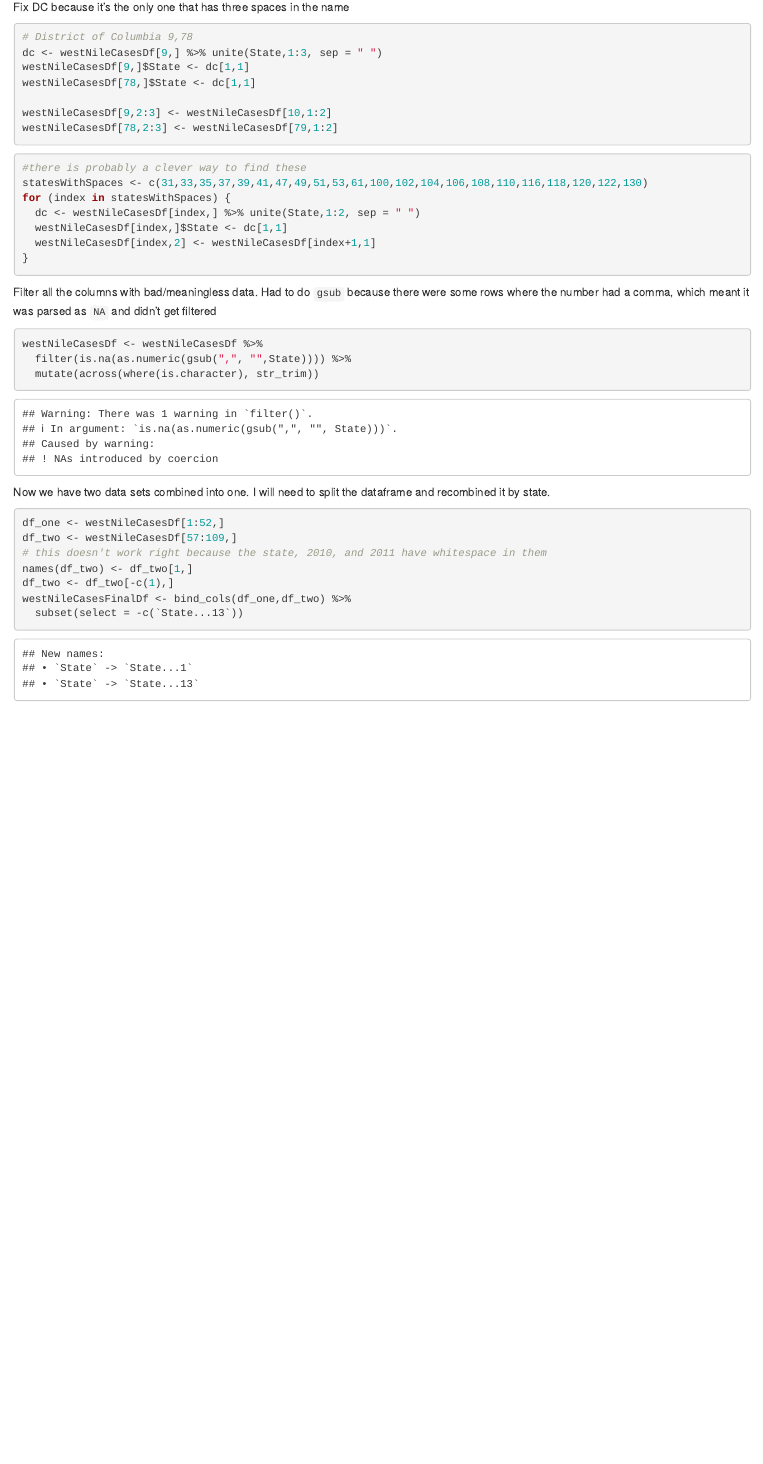
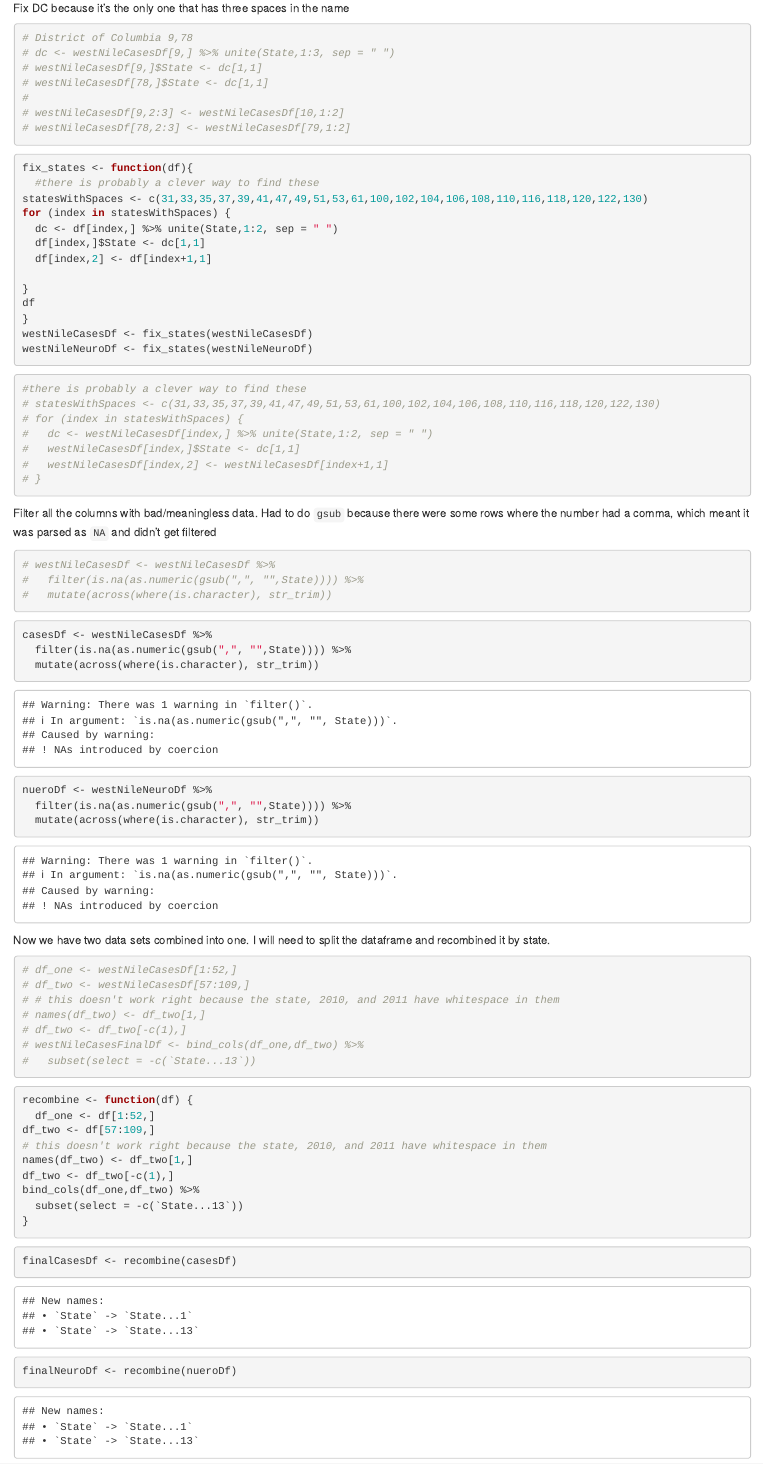
Before and after one commit to nolivercuny/data607, an R Markdown document (project2/datasets/westnile/Project2_westnilevirus.Rmd): the page in a window 1100 px wide, from 1480 px down before the commit and from 1750 px down after it, so that both start at the same text. Rendered offline with R 4.5, knitr and Pandoc, with nearby package versions; drawn as R Markdown's standard HTML page in place of the format the file asks for.

Commit message:
functions

````diff
--- a/project2/datasets/westnile/Project2_westnilevirus.Rmd
+++ b/project2/datasets/westnile/Project2_westnilevirus.Rmd
@@ -60,39 +75,81 @@ westNileCasesDf <- westNileCasesRaw %>%
 Fix DC because it's the only one that has three spaces in the name
 ```{r}
 # District of Columbia 9,78
-dc <- westNileCasesDf[9,] %>% unite(State,1:3, sep = " ")
-westNileCasesDf[9,]$State <- dc[1,1]
-westNileCasesDf[78,]$State <- dc[1,1]
+# dc <- westNileCasesDf[9,] %>% unite(State,1:3, sep = " ")
+# westNileCasesDf[9,]$State <- dc[1,1]
+# westNileCasesDf[78,]$State <- dc[1,1]
+#
+# westNileCasesDf[9,2:3] <- westNileCasesDf[10,1:2]
+# westNileCasesDf[78,2:3] <- westNileCasesDf[79,1:2]
+```
 
-westNileCasesDf[9,2:3] <- westNileCasesDf[10,1:2]
-westNileCasesDf[78,2:3] <- westNileCasesDf[79,1:2]
+
+```{r}
+fix_states <- function(df){
+  #there is probably a clever way to find these
+statesWithSpaces <- c(31,33,35,37,39,41,47,49,51,53,61,100,102,104,106,108,110,116,118,120,122,130)
+for (index in statesWithSpaces) {
+  dc <- df[index,] %>% unite(State,1:2, sep = " ")
+  df[index,]$State <- dc[1,1]
+  df[index,2] <- df[index+1,1]
+
+}
+df
+}
+westNileCasesDf <- fix_states(westNileCasesDf)
+westNileNeuroDf <- fix_states(westNileNeuroDf)
 ```
 
 ```{r}
 #there is probably a clever way to find these
-statesWithSpaces <- c(31,33,35,37,39,41,47,49,51,53,61,100,102,104,106,108,110,116,118,120,122,130)
-for (index in statesWithSpaces) {
-  dc <- westNileCasesDf[index,] %>% unite(State,1:2, sep = " ")
-  westNileCasesDf[index,]$State <- dc[1,1]
-  westNileCasesDf[index,2] <- westNileCasesDf[index+1,1]
-}
+# statesWithSpaces <- c(31,33,35,37,39,41,47,49,51,53,61,100,102,104,106,108,110,116,118,120,122,130)
+# for (index in statesWithSpaces) {
+#   dc <- westNileCasesDf[index,] %>% unite(State,1:2, sep = " ")
+#   westNileCasesDf[index,]$State <- dc[1,1]
+#   westNileCasesDf[index,2] <- westNileCasesDf[index+1,1]
+# }
 ```
 
 Filter all the columns with bad/meaningless data. Had to do `gsub` because there were some rows where the number had a comma, which meant it was parsed as `NA` and didn't get filtered
 ```{r}
-westNileCasesDf <- westNileCasesDf %>%
+# westNileCasesDf <- westNileCasesDf %>%
+#   filter(is.na(as.numeric(gsub(",", "",State)))) %>%
+#   mutate(across(where(is.character), str_trim))
+```
+```{r}
+casesDf <- westNileCasesDf %>%
   filter(is.na(as.numeric(gsub(",", "",State)))) %>%
   mutate(across(where(is.character), str_trim))
+
+nueroDf <- westNileNeuroDf %>%
+  filter(is.na(as.numeric(gsub(",", "",State)))) %>%
+  mutate(across(where(is.character), str_trim))
+
 ```
-
 Now we have two data sets combined into one. I will need to split the dataframe and recombined it by state.
 
 ```{r}
-df_one <- westNileCasesDf[1:52,]
-df_two <- westNileCasesDf[57:109,]
+# df_one <- westNileCasesDf[1:52,]
+# df_two <- westNileCasesDf[57:109,]
+# # this doesn't work right because the state, 2010, and 2011 have whitespace in them
+# names(df_two) <- df_two[1,]
+# df_two <- df_two[-c(1),]
+# westNileCasesFinalDf <- bind_cols(df_one,df_two) %>%
+#   subset(select = -c(`State...13`))
+```
+```{r}
+recombine <- function(df) {
+  df_one <- df[1:52,]
+df_two <- df[57:109,]
 # this doesn't work right because the state, 2010, and 2011 have whitespace in them
 names(df_two) <- df_two[1,]
 df_two <- df_two[-c(1),]
-westNileCasesFinalDf <- bind_cols(df_one,df_two) %>%
+bind_cols(df_one,df_two) %>%
   subset(select = -c(`State...13`))
+}
 ```
+```{r}
+
+finalCasesDf <- recombine(casesDf)
+finalNeuroDf <- recombine(nueroDf)
+```
````
Also changed, not shown: project2/datasets/westnile/Project2_westnilevirus.Rmd (17 more changed lines).
